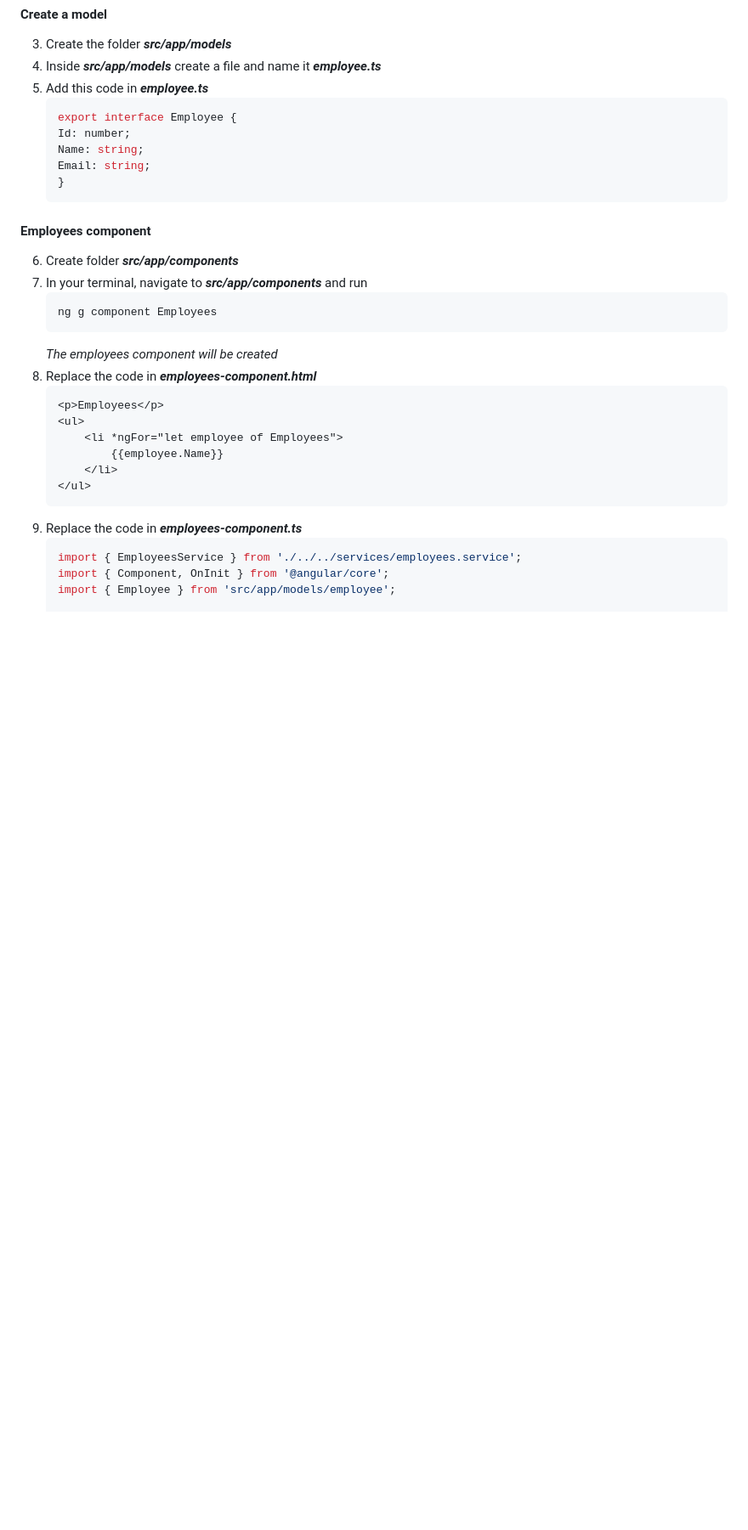
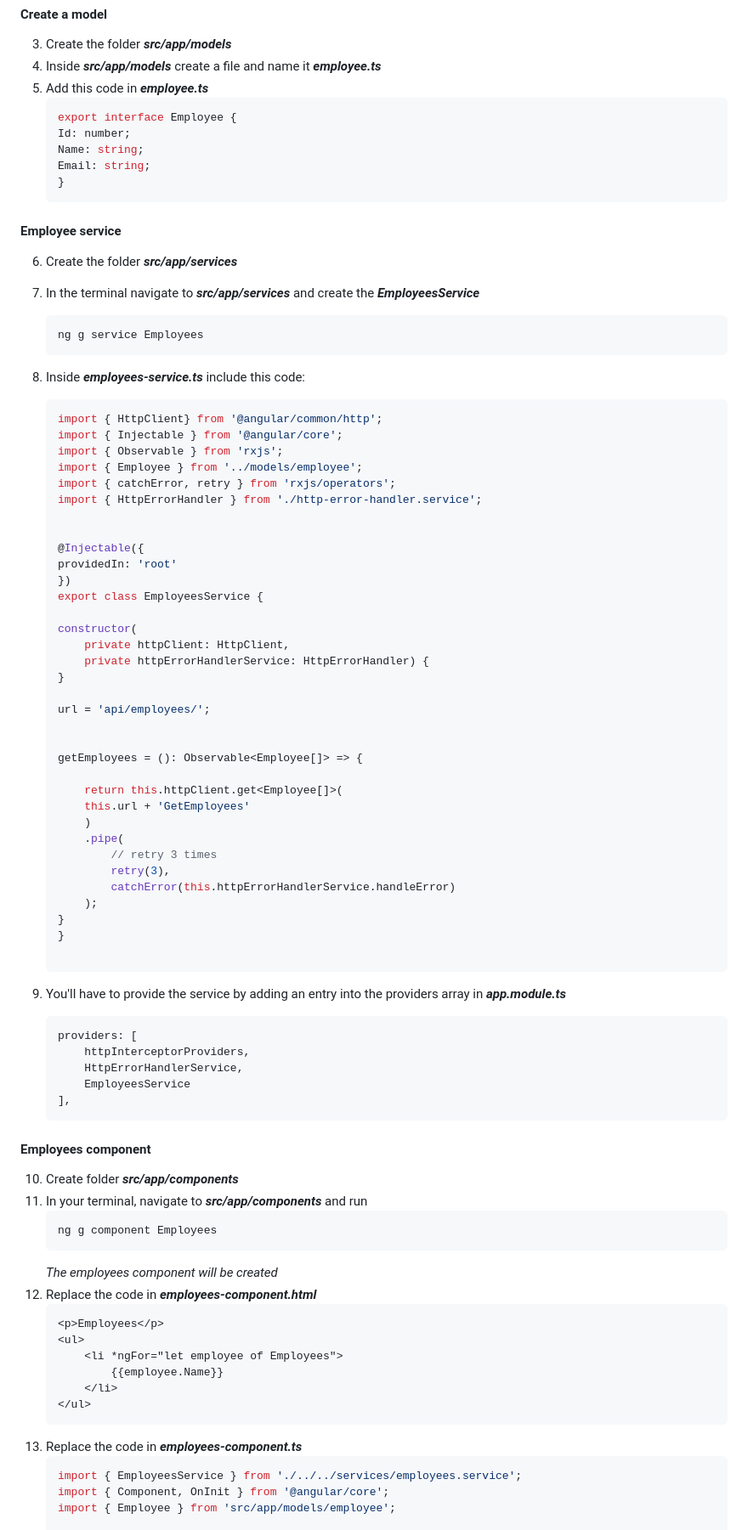
Before and after one commit to atorres16/angular_webapi_ef_errorhandling, a Markdown page: README.md, the part around the change printed below. Shown: that part at 85% size. Drawn GitHub-style; blank space fills up the shorter version.

````diff
--- a/README.md
+++ b/README.md
@@ -230,14 +230,66 @@ Since the client app and the web service run from different domains, we will nee
     Email: string;
     }
     ```
+#### Employee service
+6. Create the folder ***src/app/services***
+7. In the terminal navigate to ***src/app/services*** and create the ***EmployeesService***
+    ```
+    ng g service Employees
+    ```
+8. Inside ***employees-service.ts*** include this code:
+    ```typescript
+    import { HttpClient} from '@angular/common/http';
+    import { Injectable } from '@angular/core';
+    import { Observable } from 'rxjs';
+    import { Employee } from '../models/employee';
+    import { catchError, retry } from 'rxjs/operators';
+    import { HttpErrorHandler } from './http-error-handler.service';
+
+
+    @Injectable({
+    providedIn: 'root'
+    })
+    export class EmployeesService {
+
+    constructor(
+        private httpClient: HttpClient,
+        private httpErrorHandlerService: HttpErrorHandler) {
+    }
+
+    url = 'api/employees/';
+
+
+    getEmployees = (): Observable<Employee[]> => {
+
+        return this.httpClient.get<Employee[]>(
+        this.url + 'GetEmployees'
+        )
+        .pipe(
+            // retry 3 times
+            retry(3),
+            catchError(this.httpErrorHandlerService.handleError)
+        );
+    }
+    }
+
+    ```
+
+9. You'll have to provide the service by adding an entry into the providers array in ***app.module.ts***
+    ```typescript
+    providers: [
+        httpInterceptorProviders,
+        HttpErrorHandlerService,
+        EmployeesService
+    ],
+    ```
 #### Employees component
-6. Create folder ***src/app/components***
-7. In your terminal, navigate to ***src/app/components*** and run
+10. Create folder ***src/app/components***
+11. In your terminal, navigate to ***src/app/components*** and run
     ```
     ng g component Employees
     ```
     *The employees component will be created*
-8. Replace the code in ***employees-component.html***
+12. Replace the code in ***employees-component.html***
     ```html
     <p>Employees</p>
     <ul>
@@ -246,7 +298,7 @@ Since the client app and the web service run from different domains, we will nee
         </li>
     </ul>
     ```
-9. Replace the code in ***employees-component.ts***
+13. Replace the code in ***employees-component.ts***
     ```typescript
     import { EmployeesService } from './../../services/employees.service';
     import { Component, OnInit } from '@angular/core';
````
Also changed, not shown: other parts of README.md (+52 -79 lines), images/2020-09-28-10-26-55.png (added), images/2020-09-28-10-44-19.png (added), images/2020-09-28-10-45-54.png (added), 3 other files.
